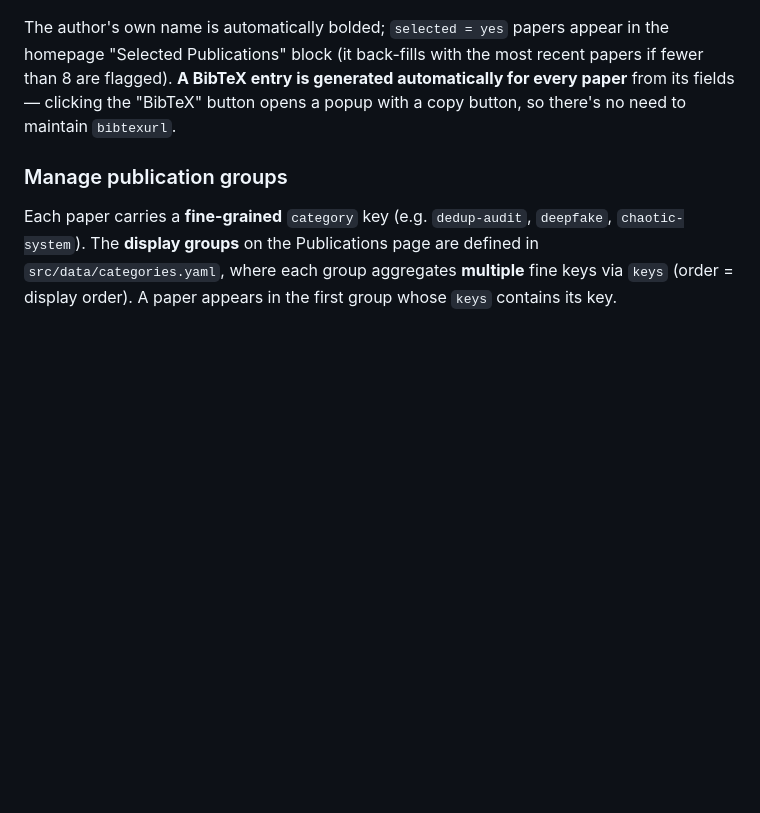
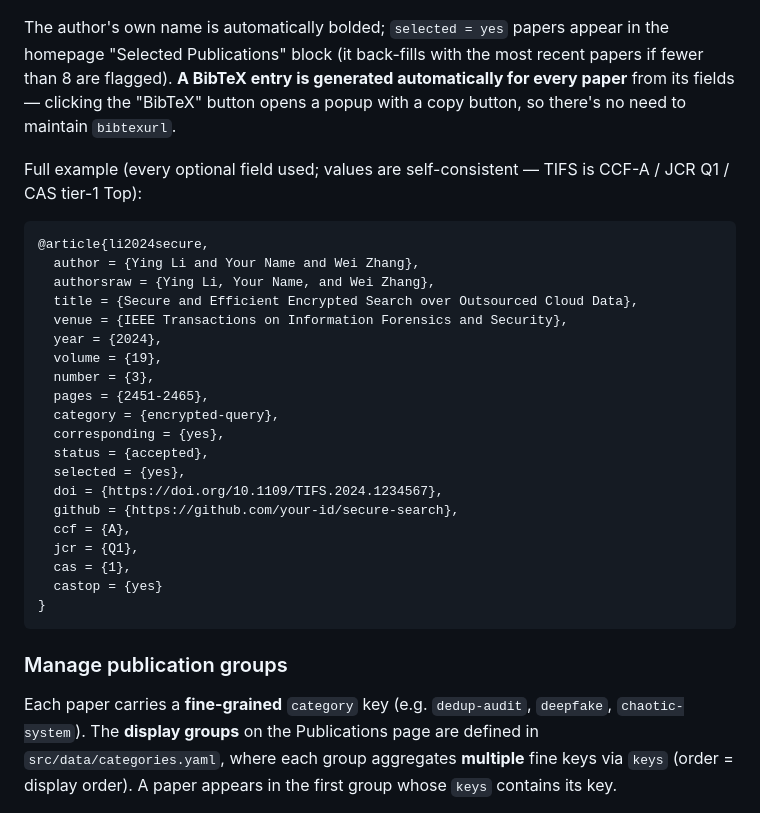
Before and after one commit to HuaZhongyun/HuaZhongyun.github.io, a Markdown page: README.en.md, the part around the change. GitHub-like rendering; blank space fills up the shorter version.

Commit message:
Docs: add a complete BibTeX example with all optional fields
Co-Authored-By: Claude Opus 4.8 <noreply@anthropic.com>

````diff
--- a/README.en.md
+++ b/README.en.md
@@ -46,6 +46,31 @@ the homepage "Selected Publications" block (it back-fills with the most recent
 papers if fewer than 8 are flagged). **A BibTeX entry is
 generated automatically for every paper** from its fields — clicking the "BibTeX"
 button opens a popup with a copy button, so there's no need to maintain `bibtexurl`.
+
+Full example (every optional field used; values are self-consistent — TIFS is CCF-A / JCR Q1 / CAS tier-1 Top):
+
+```bibtex
+@article{li2024secure,
+  author = {Ying Li and Your Name and Wei Zhang},
+  authorsraw = {Ying Li, Your Name, and Wei Zhang},
+  title = {Secure and Efficient Encrypted Search over Outsourced Cloud Data},
+  venue = {IEEE Transactions on Information Forensics and Security},
+  year = {2024},
+  volume = {19},
+  number = {3},
+  pages = {2451-2465},
+  category = {encrypted-query},
+  corresponding = {yes},
+  status = {accepted},
+  selected = {yes},
+  doi = {https://doi.org/10.1109/TIFS.2024.1234567},
+  github = {https://github.com/your-id/secure-search},
+  ccf = {A},
+  jcr = {Q1},
+  cas = {1},
+  castop = {yes}
+}
+```
 
 ### Manage publication groups
 Each paper carries a **fine-grained** `category` key (e.g. `dedup-audit`,
````
Also changed, not shown: README.md (+25 -0 lines).
